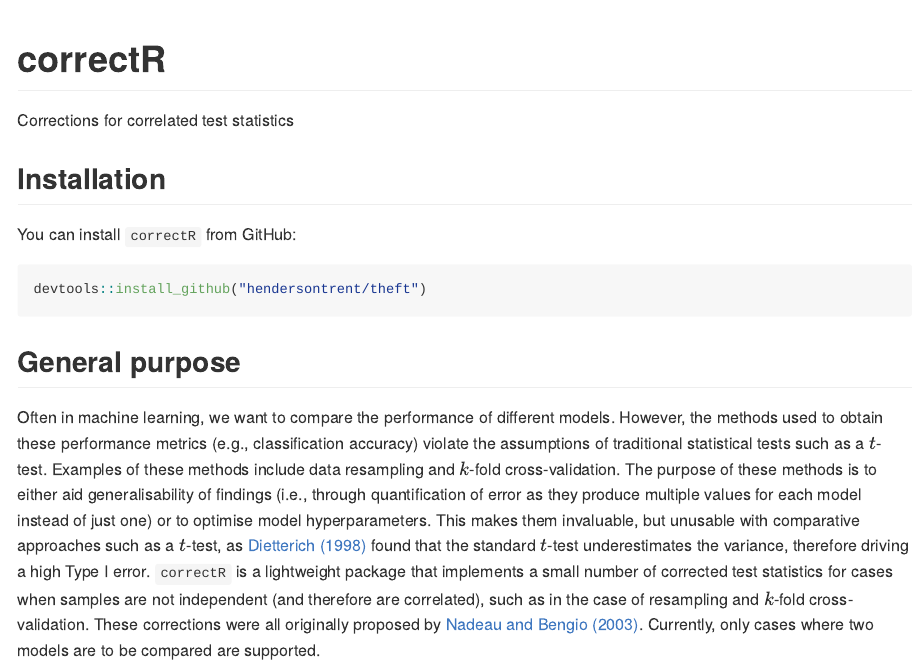
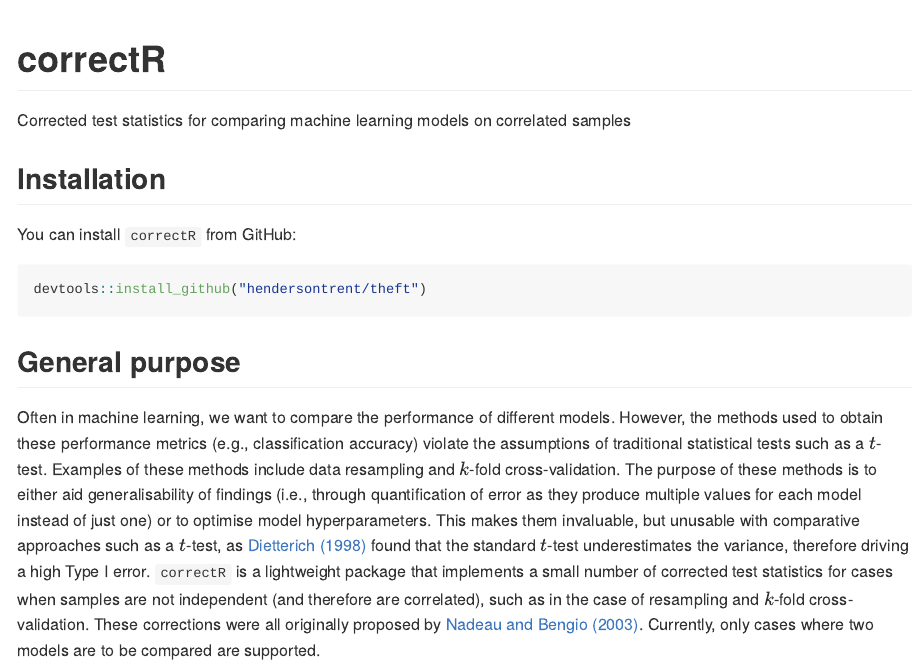
Before and after one commit to hendersontrent/correctR, an R Markdown document (README.Rmd): the page in a window 1100 px wide, from its top. The pictures show the output file README.md that the author committed with the source, drawn offline in the style of GitHub; badge pictures from the web are left out.

Commit message:
version up

````diff
--- a/README.Rmd
+++ b/README.Rmd
@@ -6,7 +6,7 @@ output: rmarkdown::github_document
 
 [![DOI](https://zenodo.org/badge/578642033.svg)](https://zenodo.org/badge/latestdoi/578642033)
 
-Corrections for correlated test statistics
+Corrected test statistics for comparing machine learning models on correlated samples
 
 ```{r, include = FALSE}
 knitr::opts_chunk$set(
````
Also changed, not shown: README.md, docs/pkgdown.yml, docs/search.json, 14 other files.
